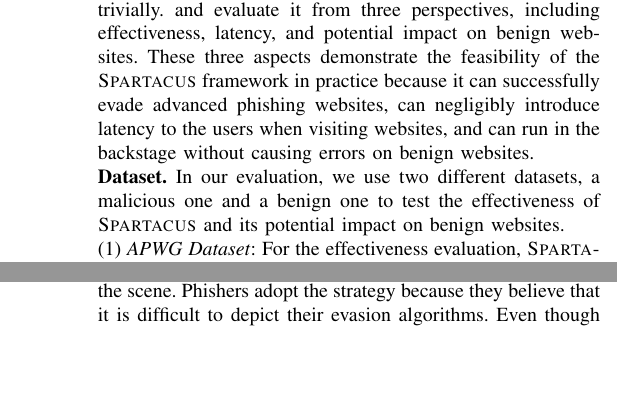
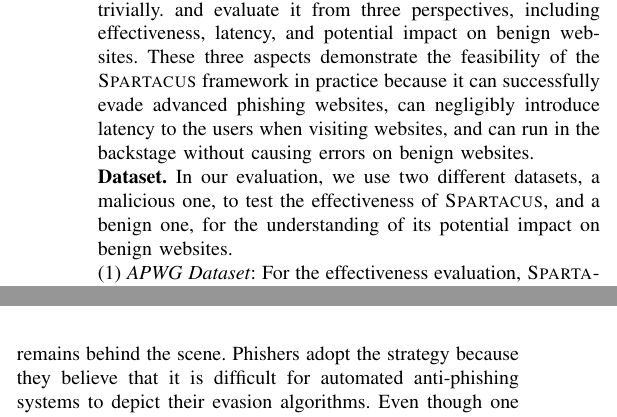
Before and after one commit to mahaloz/Re-cloaking-Maliciousness, a LaTeX paper (_new_main.tex, which reads discussion.tex, eval.tex): two parts of the columns of pages 7 and 10 of 14, joined at a grey line, cut so that both start at the same text. Compiled offline with pdfLaTeX; a missing font is replaced by an installed copy or a similar font; a LaTeX package or settings file that is missing is left out.

Commit message:
edits on discussion

```diff
--- a/discussion.tex
+++ b/discussion.tex
@@ -3,7 +3,7 @@
 According to our observation and analysis in~\Cref{s:eval}, phishers take advantage of server-side cloaking techniques in their attacks.
 The exclusive feature of such evasion is to inspect the HTTP profile of the visitor and to respond with the corresponding content,
 the algorithm of which, still, remains behind the scene.
-Phishers adopt the strategy because they believe that it is difficult to depict their evasion algorithms.
+Phishers adopt the strategy because they believe that it is difficult for automated anti-phishing systems to depict their evasion algorithms.
 Even though one phishing website can be detected and blacklisted, they can re-generate another and continue harming the whole anti-phishing ecosystem.
 Phishers decide that rather than blocking all suspicious visits that may contain ones from potential victims, they will not allow one from anti-phishing systems in.
 We expect that the sophistication of phishing website will continue to grow and the advanced phishing kits will set more criteria to inspect, match, and block the suspicious in-coming request.
--- a/eval.tex
+++ b/eval.tex
@@ -10,7 +10,7 @@
 
 \noindent
 \textbf{Dataset.}
-In our evaluation, we use two different datasets, a malicious one and a benign one to test the effectiveness of \spartacus and its potential impact on benign websites.
+In our evaluation, we use two different datasets, a malicious one, to test the effectiveness of \spartacus, and a benign one, for the understanding of its potential impact on benign websites.
 
 \noindent
 (1)~\emph{APWG Dataset}:
```
Also changed, not shown: _new_main.tex (+1 -0 lines), background.tex (+1 -1 lines), prevalence.tex (+4 -1 lines), reference.bib (+1 -6 lines).
